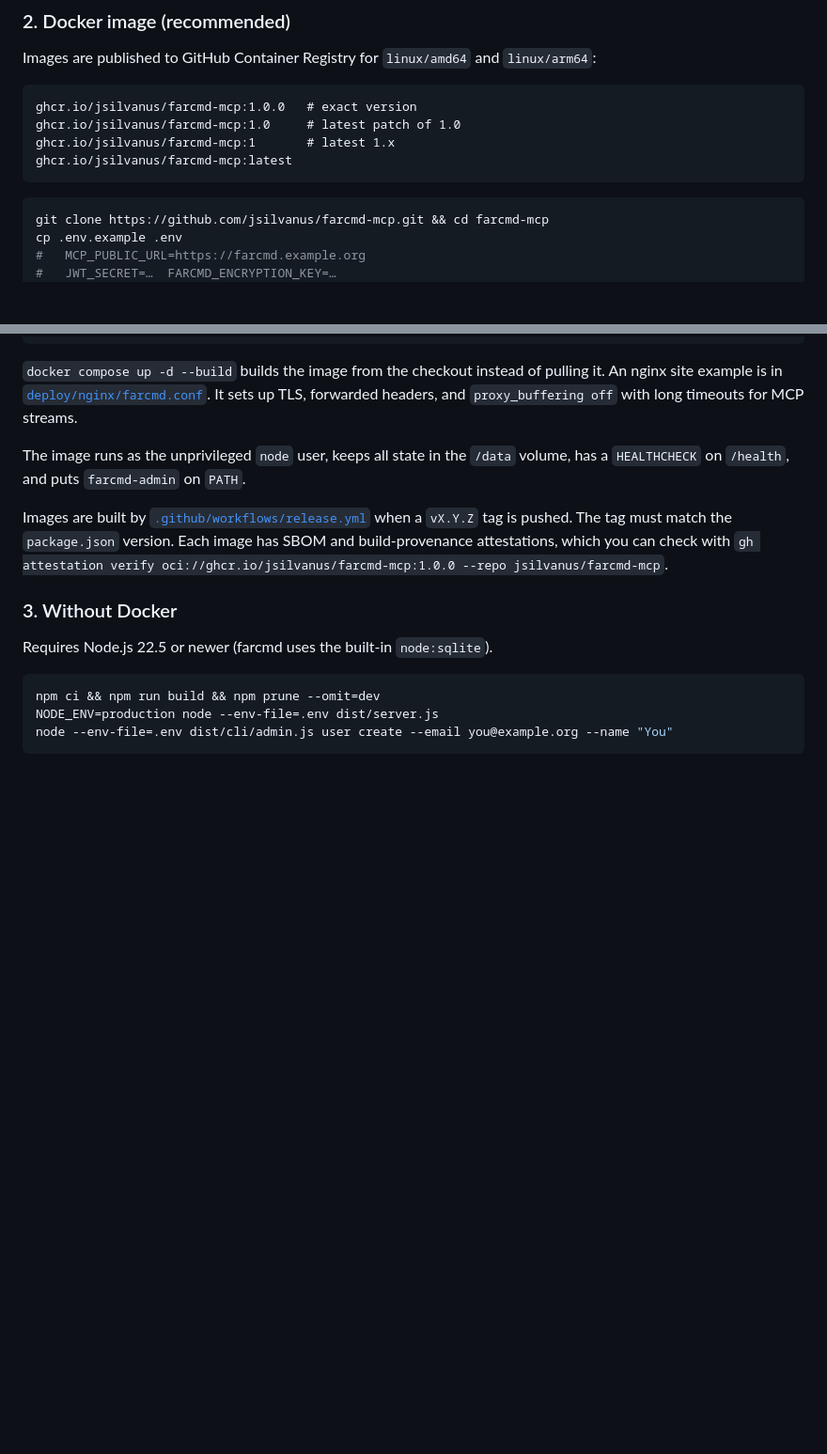
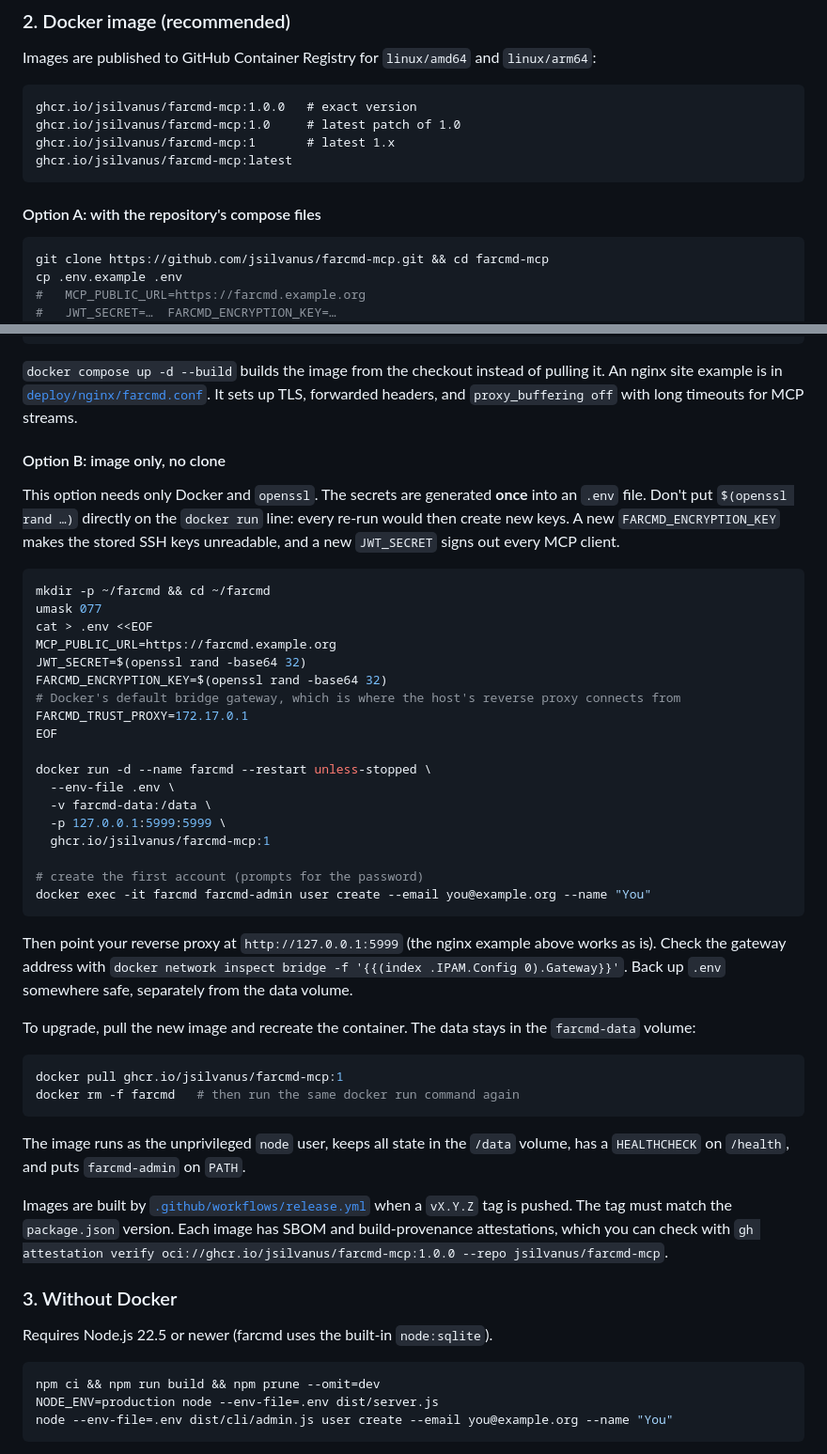
Before and after one commit to jsilvanus/farcmd-mcp, a Markdown page: README.md, 2 parts joined by grey strips. Shown at 94% size. Drawn GitHub-style; blank space fills up the shorter version.

Commit message:
README: image-only install without cloning the repository
Co-Authored-By: Claude Opus 5.5 <noreply@anthropic.com>
Claude-Session: https://claude.ai/code/session_01UzmtmKU7pPrDFw8LNCYZUk

````diff
--- a/README.md
+++ b/README.md
@@ -91,6 +91,8 @@ ghcr.io/jsilvanus/farcmd-mcp:1       # latest 1.x
 ghcr.io/jsilvanus/farcmd-mcp:latest
 ```
 
+#### Option A: with the repository's compose files
+
 ```sh
 git clone https://github.com/jsilvanus/farcmd-mcp.git && cd farcmd-mcp
 cp .env.example .env
@@ -109,6 +111,40 @@ docker compose exec farcmd farcmd-admin user create --email you@example.org --na
 ```
 
 `docker compose up -d --build` builds the image from the checkout instead of pulling it. An nginx site example is in [`deploy/nginx/farcmd.conf`](deploy/nginx/farcmd.conf). It sets up TLS, forwarded headers, and `proxy_buffering off` with long timeouts for MCP streams.
+
+#### Option B: image only, no clone
+
+This option needs only Docker and `openssl`. The secrets are generated **once** into an `.env` file. Don't put `$(openssl rand …)` directly on the `docker run` line: every re-run would then create new keys. A new `FARCMD_ENCRYPTION_KEY` makes the stored SSH keys unreadable, and a new `JWT_SECRET` signs out every MCP client.
+
+```sh
+mkdir -p ~/farcmd && cd ~/farcmd
+umask 077
+cat > .env <<EOF
+MCP_PUBLIC_URL=https://farcmd.example.org
+JWT_SECRET=$(openssl rand -base64 32)
+FARCMD_ENCRYPTION_KEY=$(openssl rand -base64 32)
+# Docker's default bridge gateway, which is where the host's reverse proxy connects from
+FARCMD_TRUST_PROXY=172.17.0.1
+EOF
+
+docker run -d --name farcmd --restart unless-stopped \
+  --env-file .env \
+  -v farcmd-data:/data \
+  -p 127.0.0.1:5999:5999 \
+  ghcr.io/jsilvanus/farcmd-mcp:1
+
+# create the first account (prompts for the password)
+docker exec -it farcmd farcmd-admin user create --email you@example.org --name "You"
+```
+
+Then point your reverse proxy at `http://127.0.0.1:5999` (the nginx example above works as is). Check the gateway address with `docker network inspect bridge -f '{{(index .IPAM.Config 0).Gateway}}'`. Back up `.env` somewhere safe, separately from the data volume.
+
+To upgrade, pull the new image and recreate the container. The data stays in the `farcmd-data` volume:
+
+```sh
+docker pull ghcr.io/jsilvanus/farcmd-mcp:1
+docker rm -f farcmd   # then run the same docker run command again
+```
 
 The image runs as the unprivileged `node` user, keeps all state in the `/data` volume, has a `HEALTHCHECK` on `/health`, and puts `farcmd-admin` on `PATH`.
 
````
